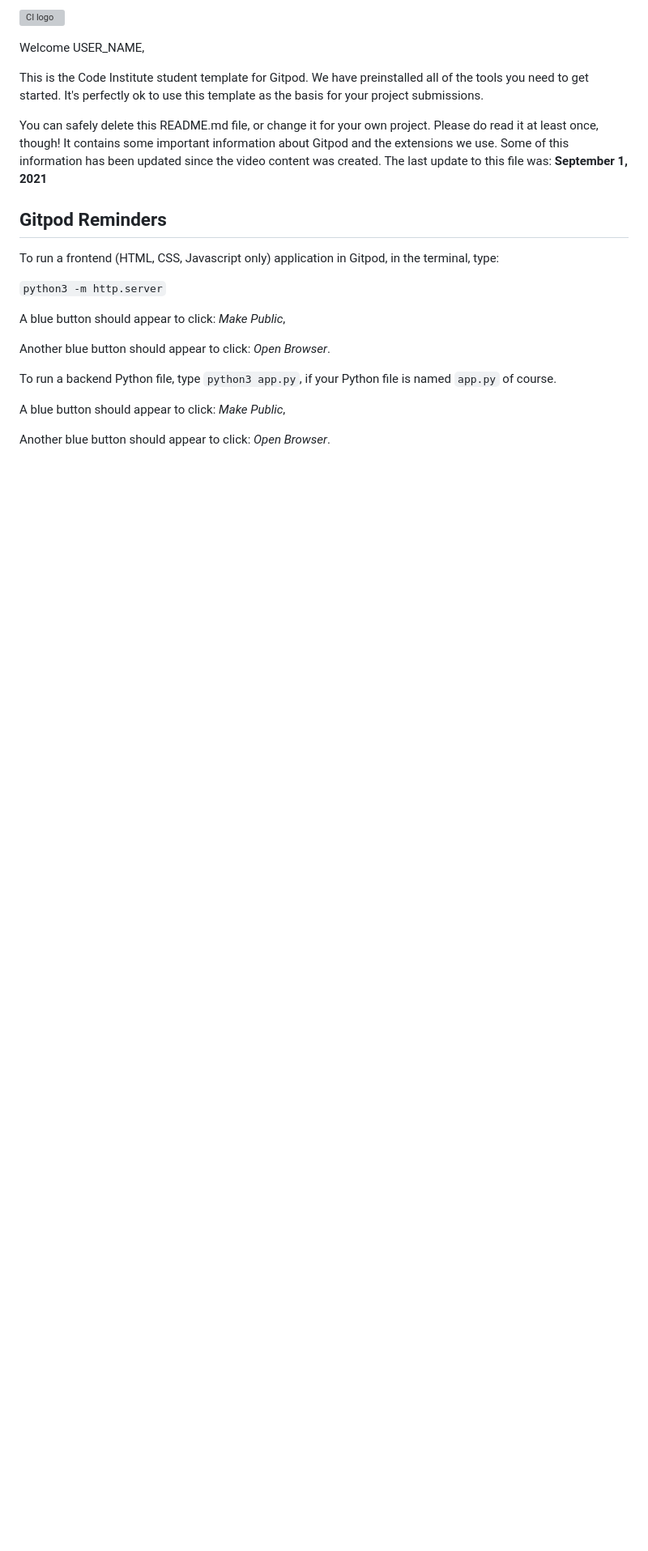
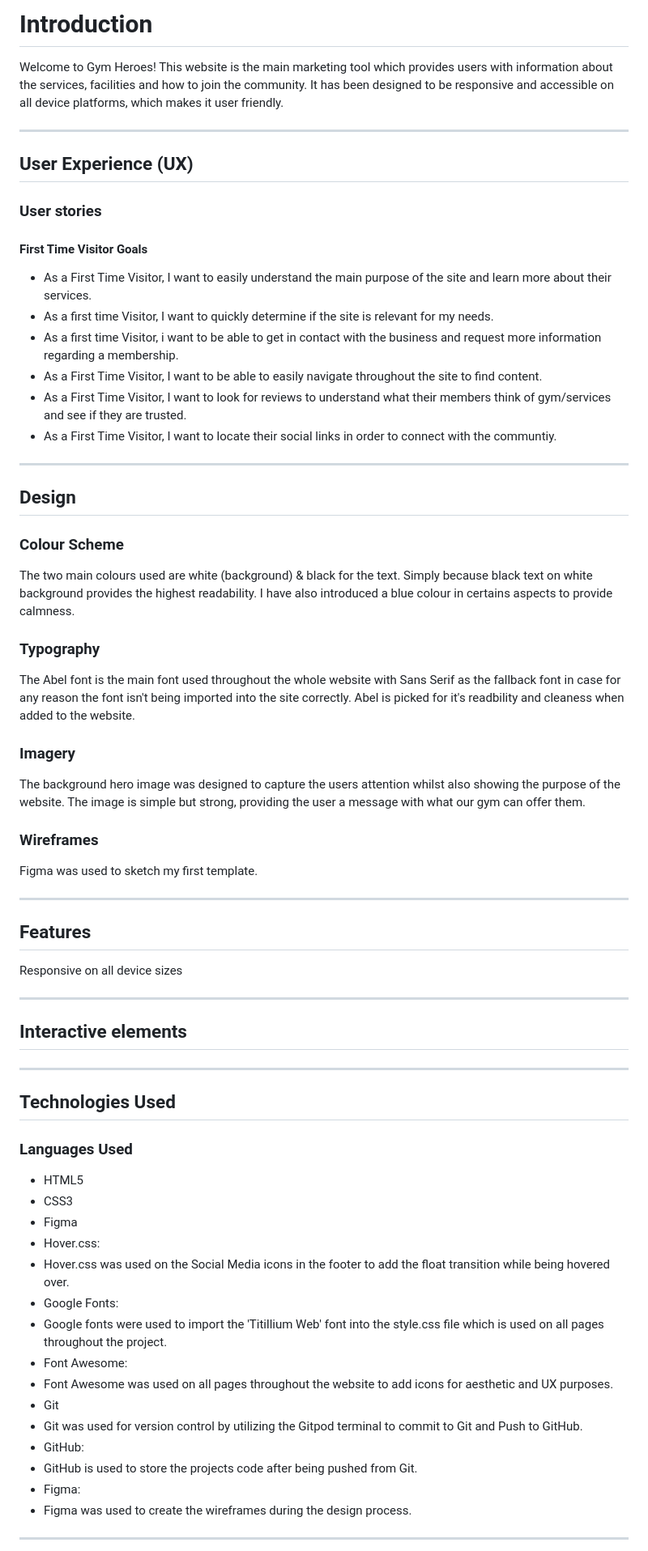
Before and after one commit to Code-Institute-Submissions/Savy92-PP1, a Markdown page: README.md, the part around the change printed below. Shown: that part at 81% size. Rendered like a GitHub page; blank space fills up the shorter version; grey boxes are pictures that could not be loaded.

```diff
--- a/README.md
+++ b/README.md
@@ -1,24 +1,58 @@
-![CI logo](https://codeinstitute.s3.amazonaws.com/fullstack/ci_logo_small.png)
+# **Introduction**
+Welcome to Gym Heroes! This website is the main marketing tool which provides users with information about the services, facilities and how to join the community. It has been designed to be responsive and accessible on all device platforms, which makes it user friendly.
 
-Welcome USER_NAME,
+<hr>
 
-This is the Code Institute student template for Gitpod. We have preinstalled all of the tools you need to get started. It's perfectly ok to use this template as the basis for your project submissions.
+## **User Experience (UX)**
+### User stories
+#### First Time Visitor Goals
+- As a First Time Visitor, I want to easily understand the main purpose of the site and learn more about their services.
+- As a first time Visitor, I want to quickly determine if the site is relevant for my needs.
+- As a first time Visitor, i want to be able to get in contact with the business and request more information regarding a membership.
+- As a First Time Visitor, I want to be able to easily navigate throughout the site to find content.
+- As a First Time Visitor, I want to look for reviews to understand what their members think of gym/services and see if they are trusted.
+- As a First Time Visitor, I want to locate their social links in order to connect with the communtiy.
 
-You can safely delete this README.md file, or change it for your own project. Please do read it at least once, though! It contains some important information about Gitpod and the extensions we use. Some of this information has been updated since the video content was created. The last update to this file was: **September 1, 2021**
+<hr>
 
-## Gitpod Reminders
+## Design
+### Colour Scheme
+The two main colours used are white (background) & black for the text. Simply because black text on white background provides the highest readability. I have also introduced a blue colour in certains aspects to provide calmness.
+### Typography
+The Abel font is the main font used throughout the whole website with Sans Serif as the fallback font in case for any reason the font isn't being imported into the site correctly. Abel is picked for it's readbility and cleaness when added to the website.
+### Imagery
+The background hero image was designed to capture the users attention whilst also showing the purpose of the website. The image is simple but strong, providing the user a message with what our gym can offer them.
+### Wireframes
+Figma was used to sketch my first template.
 
-To run a frontend (HTML, CSS, Javascript only) application in Gitpod, in the terminal, type:
+<hr>
 
-`python3 -m http.server`
+## Features
+Responsive on all device sizes
 
-A blue button should appear to click: _Make Public_,
+<hr>
 
-Another blue button should appear to click: _Open Browser_.
+## Interactive elements
 
-To run a backend Python file, type `python3 app.py`, if your Python file is named `app.py` of course.
+<hr>
 
-A blue button should appear to click: _Make Public_,
+## Technologies Used
+### Languages Used
+- HTML5
+- CSS3
+- Figma
+- Hover.css:
+- Hover.css was used on the Social Media icons in the footer to add the float transition while being hovered over.
+- Google Fonts:
+- Google fonts were used to import the 'Titillium Web' font into the style.css file which is used on all pages throughout the project.
+- Font Awesome:
+- Font Awesome was used on all pages throughout the website to add icons for aesthetic and UX purposes.
+- Git
+- Git was used for version control by utilizing the Gitpod terminal to commit to Git and Push to GitHub.
+- GitHub:
+- GitHub is used to store the projects code after being pushed from Git.
+- Figma:
+- Figma was used to create the wireframes during the design process.
 
-Another blue button should appear to click: _Open Browser_.
+<hr>
 
```
Also changed, not shown: other parts of README.md (+48 -67 lines).
